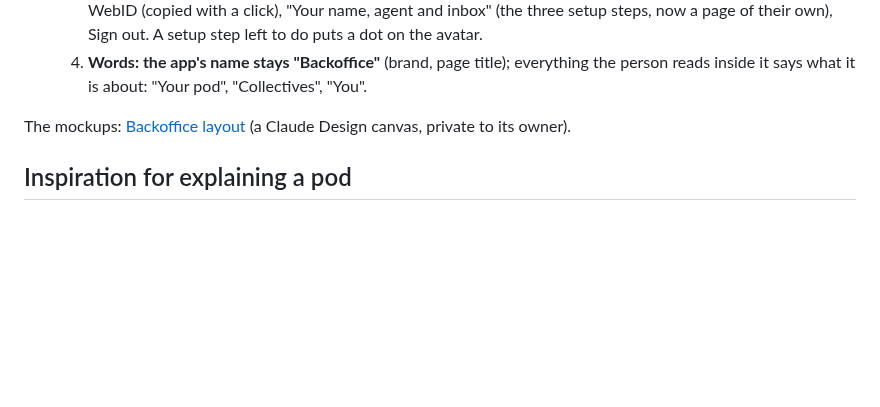
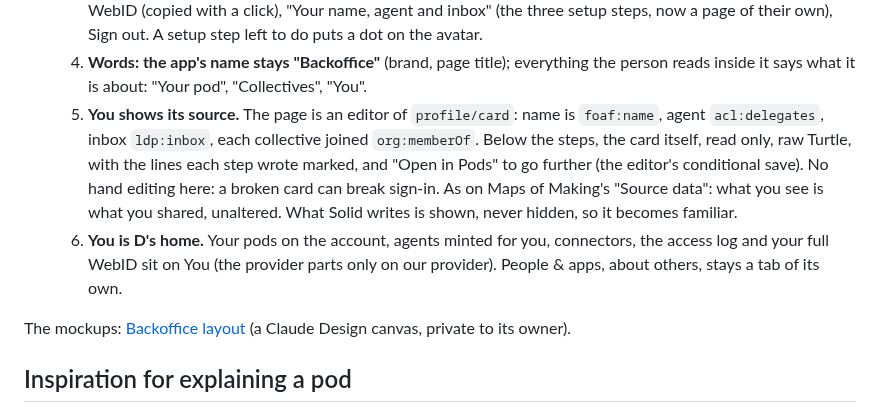
Before and after one commit to nicolasdb/solid-backoffice, a Markdown page: docs/layout-brief.md, the part around the change. GitHub-like rendering; blank space fills up the shorter version.

```diff
--- a/docs/layout-brief.md
+++ b/docs/layout-brief.md
@@ -247,6 +247,18 @@ toasts and screen-reader announcements after each write.
   4. **Words: the app's name stays "Backoffice"** (brand, page title);
      everything the person reads inside it says what it is about: "Your
      pod", "Collectives", "You".
+  5. **You shows its source.** The page is an editor of `profile/card`:
+     name is `foaf:name`, agent `acl:delegates`, inbox `ldp:inbox`, each
+     collective joined `org:memberOf`. Below the steps, the card itself,
+     read only, raw Turtle, with the lines each step wrote marked, and
+     "Open in Pods" to go further (the editor's conditional save). No hand
+     editing here: a broken card can break sign-in. As on Maps of Making's
+     "Source data": what you see is what you shared, unaltered. What Solid
+     writes is shown, never hidden, so it becomes familiar.
+  6. **You is D's home.** Your pods on the account, agents minted for you,
+     connectors, the access log and your full WebID sit on You (the
+     provider parts only on our provider). People & apps, about others,
+     stays a tab of its own.
 
 The mockups: [Backoffice layout](https://claude.ai/artifact/93WGYDxdEaB7DcyZBV4KVk)
 (a Claude Design canvas, private to its owner).
```
Also changed, not shown: docs/slices.md (+15 -0 lines).
